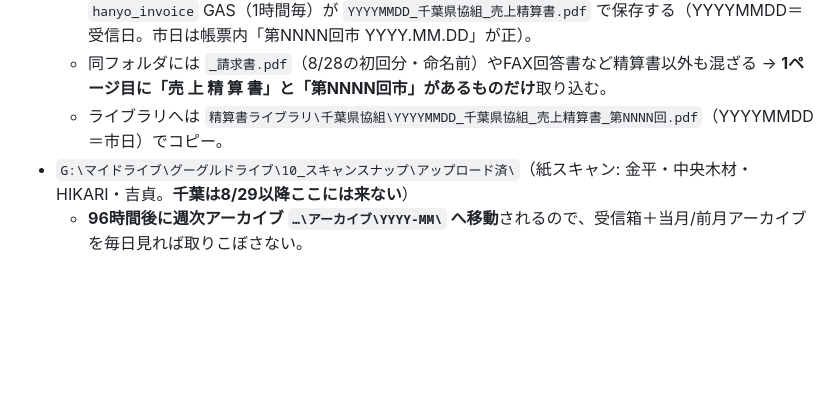
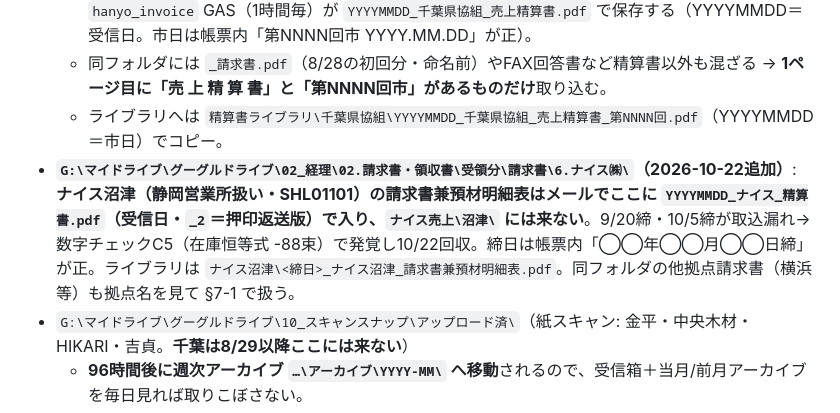
Before and after one commit to h02050d-ship-it/ichiba-kanri, a Markdown page: INGEST_RULES.md, the part around the change. GitHub-like rendering; blank space fills up the shorter version.

Commit message:
INGEST_RULES: ナイス沼津の請求書はメールで請求書\6.ナイス㈱へ届く→監視フォルダに追加
Co-Authored-By: Claude Opus 5.5 <noreply@anthropic.com>

```diff
--- a/INGEST_RULES.md
+++ b/INGEST_RULES.md
@@ -55,6 +55,7 @@
   - 千葉県協組は2026-08-29に郵送→**メール添付**へ正式切替（seihin@mokuichi.or.jp）。`hanyo_invoice` GAS（1時間毎）が `YYYYMMDD_千葉県協組_売上精算書.pdf` で保存する（YYYYMMDD＝受信日。市日は帳票内「第NNNN回市 YYYY.MM.DD」が正）。
   - 同フォルダには `_請求書.pdf`（8/28の初回分・命名前）やFAX回答書など精算書以外も混ざる → **1ページ目に「売 上 精 算 書」と「第NNNN回市」があるものだけ**取り込む。
   - ライブラリへは `精算書ライブラリ\千葉県協組\YYYYMMDD_千葉県協組_売上精算書_第NNNN回.pdf`（YYYYMMDD＝市日）でコピー。
+- **`G:\マイドライブ\グーグルドライブ\02_経理\02.請求書・領収書\受領分\請求書\6.ナイス㈱\`（2026-10-22追加）**: **ナイス沼津（静岡営業所扱い・SHL01101）の請求書兼預材明細表はメールでここに `YYYYMMDD_ナイス_精算書.pdf`（受信日・`_2`＝押印返送版）で入り、`ナイス売上\沼津\` には来ない**。9/20締・10/5締が取込漏れ→数字チェックC5（在庫恒等式 -88束）で発覚し10/22回収。締日は帳票内「◯◯年◯◯月◯◯日締」が正。ライブラリは `ナイス沼津\<締日>_ナイス沼津_請求書兼預材明細表.pdf`。同フォルダの他拠点請求書（横浜等）も拠点名を見て §7-1 で扱う。
 - `G:\マイドライブ\グーグルドライブ\10_スキャンスナップ\アップロード済\`（紙スキャン: 金平・中央木材・HIKARI・吉貞。**千葉は8/29以降ここには来ない**）
   - **96時間後に週次アーカイブ `…\アーカイブ\YYYY-MM\` へ移動**されるので、受信箱＋当月/前月アーカイブを毎日見れば取りこぼさない。
   - 千葉の実例は `…\アーカイブ\2026-06\20260625_精算書_千葉県木材市場協同組合.pdf`（ファイル名に「千葉」は入るが「精算書_千葉県木材市場協同組合」形式）。
```
